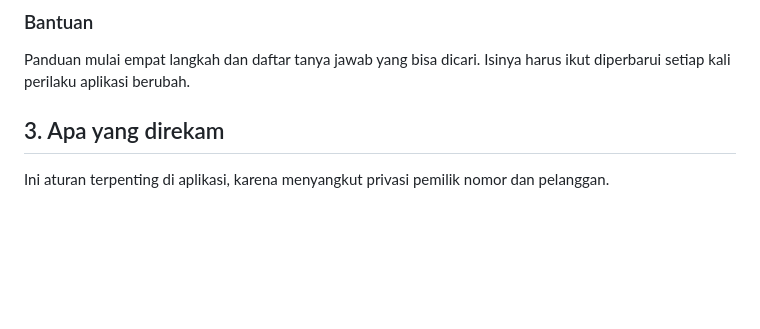
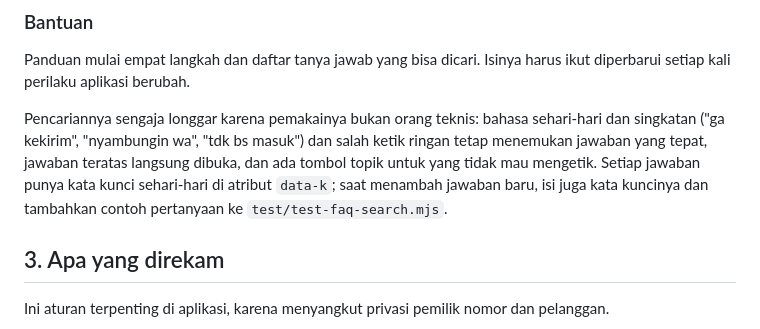
Before and after one commit to jellyfrostt/wa-blast, a Markdown page: docs/DOKUMENTASI.md, the part around the change. GitHub-like rendering; blank space fills up the shorter version.

Commit message:
docs: describe the forgiving help search and its keywords

```diff
--- a/docs/DOKUMENTASI.md
+++ b/docs/DOKUMENTASI.md
@@ -63,6 +63,8 @@ Membuat akun untuk orang yang emailnya di luar domain kantor, mengatur ulang pas
 ### Bantuan
 
 Panduan mulai empat langkah dan daftar tanya jawab yang bisa dicari. Isinya harus ikut diperbarui setiap kali perilaku aplikasi berubah.
+
+Pencariannya sengaja longgar karena pemakainya bukan orang teknis: bahasa sehari-hari dan singkatan ("ga kekirim", "nyambungin wa", "tdk bs masuk") dan salah ketik ringan tetap menemukan jawaban yang tepat, jawaban teratas langsung dibuka, dan ada tombol topik untuk yang tidak mau mengetik. Setiap jawaban punya kata kunci sehari-hari di atribut `data-k`; saat menambah jawaban baru, isi juga kata kuncinya dan tambahkan contoh pertanyaan ke `test/test-faq-search.mjs`.
 
 ## 3. Apa yang direkam
 
```
